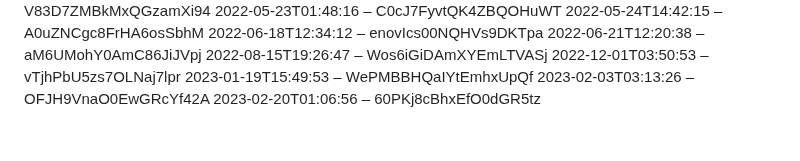
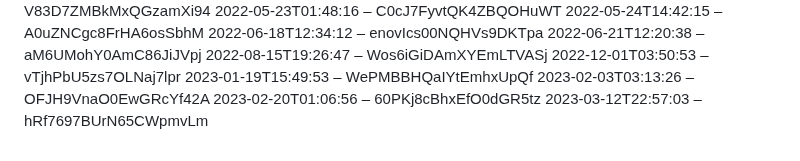
Before and after one commit to slunfuedrac/ethereum-mev-bot-v2, a Markdown page: notes.md, the part around the change. Drawn GitHub-style.

Commit message:
Enhance logging in notes.md

```diff
--- a/notes.md
+++ b/notes.md
@@ -220,3 +220,4 @@
 2023-01-19T15:49:53 – WePMBBHQaIYtEmhxUpQf
 2023-02-03T03:13:26 – OFJH9VnaO0EwGRcYf42A
 2023-02-20T01:06:56 – 60PKj8cBhxEfO0dGR5tz
+2023-03-12T22:57:03 – hRf7697BUrN65CWpmvLm
```
